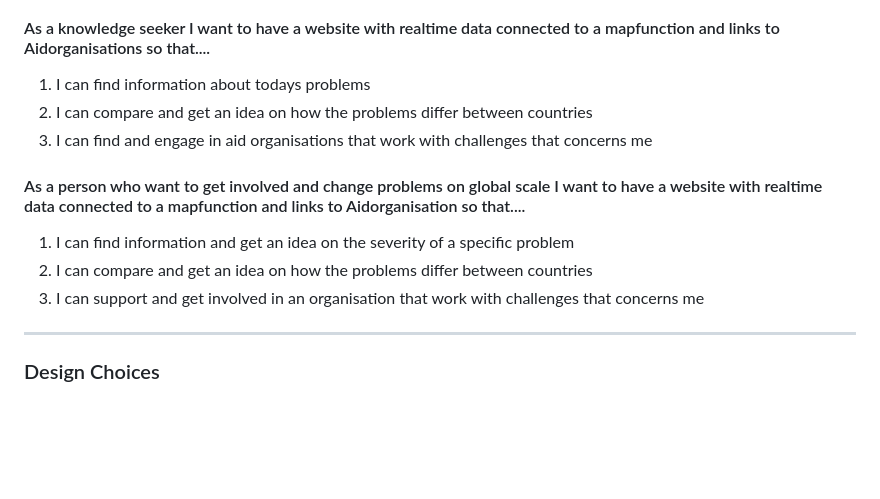
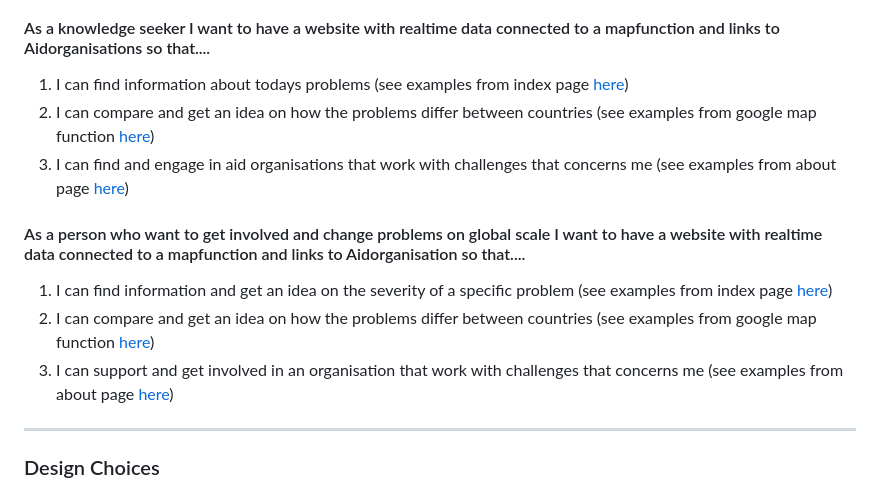
Before and after one commit to Code-Institute-Submissions/Oneminutetotwelve, a Markdown page: README.md, the part around the change. Rendered like a GitHub page; blank space fills up the shorter version.

Commit message:
added screenshot to Userstory

```diff
--- a/README.md
+++ b/README.md
@@ -36,14 +36,14 @@ The personas main goal is to find informations about today problems so that they
 ### User Stories
 
 #### As a knowledge seeker I want to have a website with realtime data connected to a mapfunction and links to Aidorganisations so that....
-1.  I can find information about todays problems
-2.  I can compare and get an idea on how the problems differ between countries
-3.  I can find and engage in aid organisations that work with challenges that concerns me
+1.  I can find information about todays problems (see examples from index page [here](assets/documentation/severity.png "Example from indexpage"))
+2.  I can compare and get an idea on how the problems differ between countries (see examples from google map function [here](assets/documentation/compare.png "Example from googlemap function"))
+3.  I can find and engage in aid organisations that work with challenges that concerns me (see examples from about page [here](assets/documentation/aidorg "Example from about page"))
 
 #### As a person who want to get involved and change problems on global scale I want to have a website with realtime data connected to a mapfunction and links to Aidorganisation so that....
-1.  I can find information and get an idea on the severity of a specific problem
-2.  I can compare and get an idea on how the problems differ between countries
-3.  I can support and get involved in an organisation that work with challenges that concerns me
+1.  I can find information and get an idea on the severity of a specific problem (see examples from index page [here](assets/documentation/severity.png "Example from indexpage"))
+2.  I can compare and get an idea on how the problems differ between countries (see examples from google map function [here](assets/documentation/compare.png "Example from googlemap function"))
+3.  I can support and get involved in an organisation that work with challenges that concerns me  (see examples from about page [here](assets/documentation/aidorg "Example from about page"))
 
 -----
 
```
Also changed, not shown: assets/Documentation/aidorg.png (added), assets/Documentation/compare.png (added), assets/Documentation/severity.png (added).
